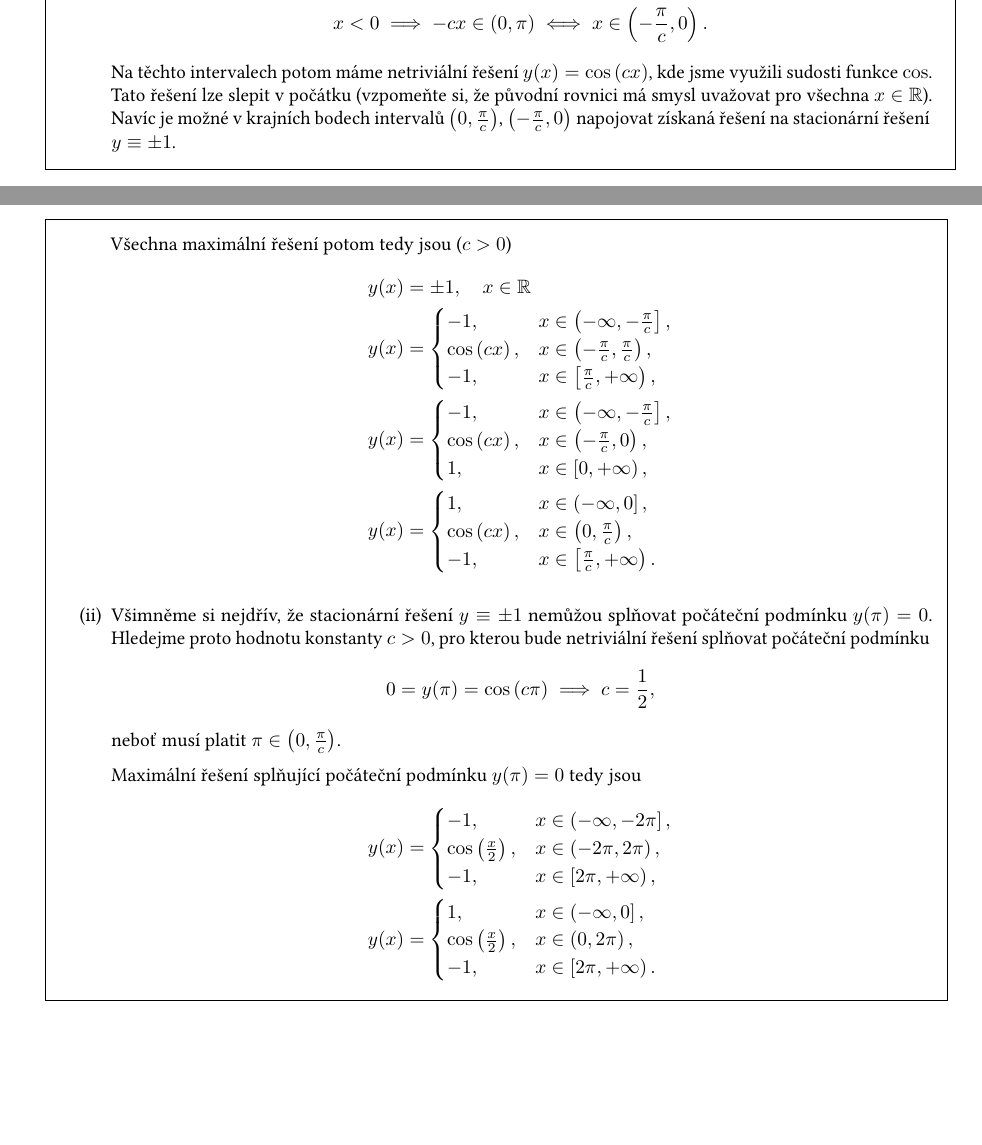
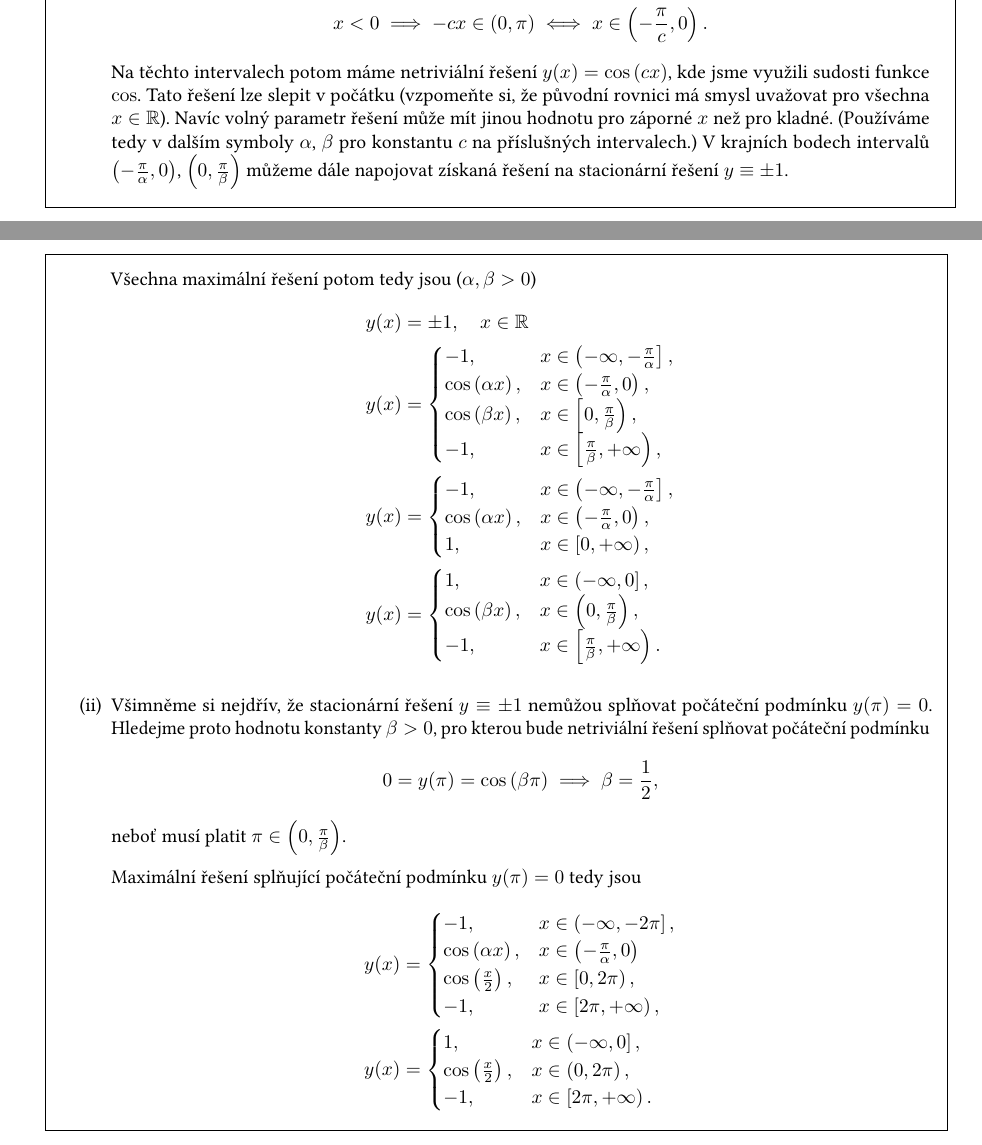
Before and after one commit to mark-dostalik/2019-NOFY151, a LaTeX problem sheet (2020-NOFY152/homework/homework-special-odes.tex): two parts of pages 1 and 2 of 6, joined at a grey line, cut so that both start at the same text, the shorter picture padded with empty space. The pictures show the PDF file 2020-NOFY152/homework/homework-special-odes.pdf that the author committed with the source.

Commit message:
Fix Problem 1 in homework-special-odes solution

```diff
--- a/2020-NOFY152/homework/homework-special-odes.tex
+++ b/2020-NOFY152/homework/homework-special-odes.tex
@@ -141,6 +141,5 @@
 	  		\\
 	  		x < 0 &\implies - c x \in \parens{0, \pi} \iff x \in \parens{-\frac{\pi}{c}, 0}.
 	  	\end{align*}
-	  	Na těchto intervalech potom máme netriviální řešení $y(x) = \cos\parens{cx}$, kde jsme využili sudosti funkce $\cos$. Tato řešení lze slepit v počátku (vzpomeňte si, že původní rovnici má smysl uvažovat pro všechna $x \in \R$). Navíc je možné v krajních bodech intervalů $\parens{0, \frac{\pi}{c}}$, $\parens{-\frac{\pi}{c}, 0}$ napojovat získaná řešení na stacionární řešení $y \equiv \pm1$.
+	  	Na těchto intervalech potom máme netriviální řešení $y(x) = \cos\parens{cx}$, kde jsme využili sudosti funkce $\cos$. Tato řešení lze slepit v počátku (vzpomeňte si, že původní rovnici má smysl uvažovat pro všechna $x \in \R$). Navíc volný parametr řešení může mít jinou hodnotu pro záporné $x$ než pro kladné. (Používáme tedy v dalším symboly $\alpha$, $\beta$ pro konstantu $c$ na příslušných intervalech.) V krajních bodech intervalů $\parens{-\frac{\pi}{\alpha}, 0}$, $\parens{0, \frac{\pi}{\beta}}$ můžeme dále napojovat získaná řešení na stacionární řešení $y \equiv \pm1$.
 
-	  	Všechna maximální řešení potom tedy jsou ($c > 0$)
@@ -173,13 +175,13 @@
 	  			\\
-	  			- 1, \quad &x \in \left[\frac{\pi}{c}, +\infty \right).
+	  			- 1, \quad &x \in \left[\frac{\pi}{\beta}, +\infty \right).
 	  		\end{cases}
 	  	\end{align*}
 	  \item
-	  	Všimněme si nejdřív, že stacionární řešení $y \equiv \pm1$ nemůžou splňovat počáteční podmínku $y(\pi) = 0$. Hledejme proto hodnotu konstanty $c > 0$, pro kterou bude netriviální řešení splňovat počáteční podmínku
+	  	Všimněme si nejdřív, že stacionární řešení $y \equiv \pm1$ nemůžou splňovat počáteční podmínku $y(\pi) = 0$. Hledejme proto hodnotu konstanty $\beta > 0$, pro kterou bude netriviální řešení splňovat počáteční podmínku
 	  	\begin{equation*}
-	  		0 = y(\pi) = \cos \parens{c \pi} \implies c = \frac{1}{2},
+	  		0 = y(\pi) = \cos \parens{\beta \pi} \implies \beta = \frac{1}{2},
 	  	\end{equation*}
-	  	neboť musí platit $\pi \in \parens{0, \frac{\pi}{c}}$.
+	  	neboť musí platit $\pi \in \parens{0, \frac{\pi}{\beta}}$.
 
 	  	Maximální řešení splňující počáteční podmínku $y(\pi) = 0$ tedy jsou
 	  	\begin{align*}
```
Also changed, not shown: 2020-NOFY152/homework/homework-special-odes.pdf, 2020-NOFY152/homework/homework-special-odes.tex (19 more changed lines).
